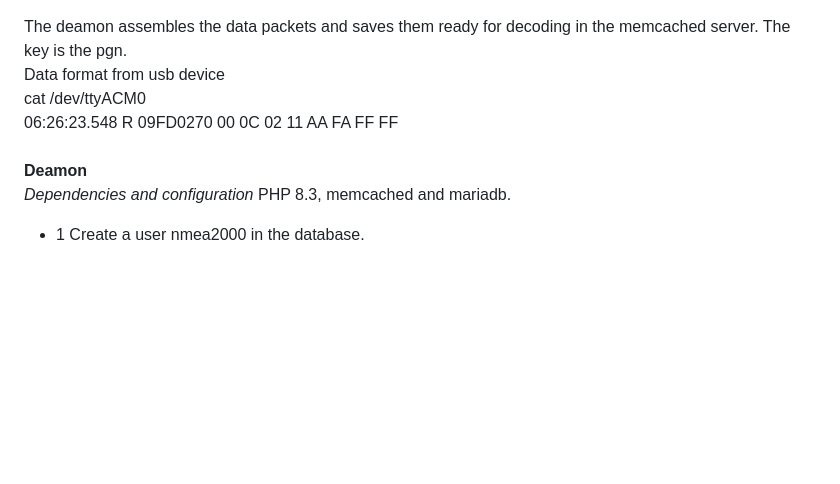
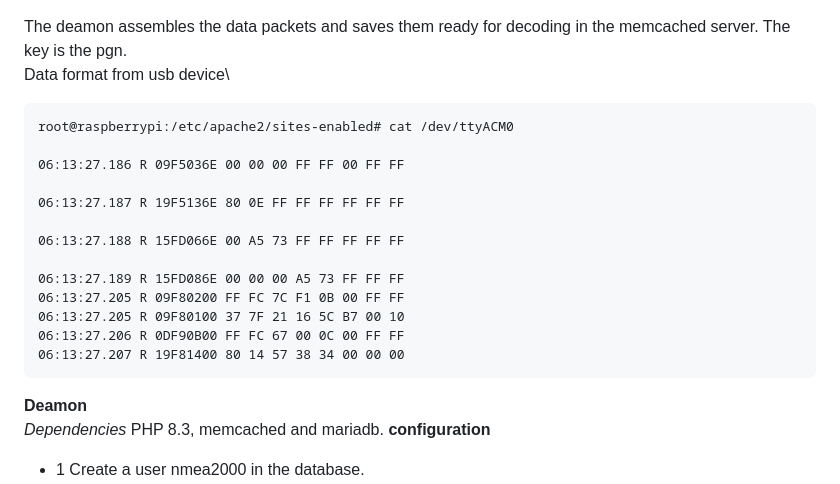
Before and after one commit to FrankMarkwort/poseidon2, a Markdown page: readme.md, the part around the change. Drawn GitHub-style; blank space fills up the shorter version.

````diff
--- a/readme.md
+++ b/readme.md
@@ -7,12 +7,25 @@ The decoder works on 32 bit and 64 bit systems\
 \
 The deamon assembles the data packets and saves them ready for decoding in the memcached server. The key is the pgn.\
 Data format from usb device\
-cat /dev/ttyACM0 \
-06:26:23.548 R 09FD0270 00 0C 02 11 AA FA FF FF\
-\
+```
+root@raspberrypi:/etc/apache2/sites-enabled# cat /dev/ttyACM0
+
+06:13:27.186 R 09F5036E 00 00 00 FF FF 00 FF FF
+
+06:13:27.187 R 19F5136E 80 0E FF FF FF FF FF FF
+
+06:13:27.188 R 15FD066E 00 A5 73 FF FF FF FF FF
+
+06:13:27.189 R 15FD086E 00 00 00 A5 73 FF FF FF
+06:13:27.205 R 09F80200 FF FC 7C F1 0B 00 FF FF
+06:13:27.205 R 09F80100 37 7F 21 16 5C B7 00 10
+06:13:27.206 R 0DF90B00 FF FC 67 00 0C 00 FF FF
+06:13:27.207 R 19F81400 80 14 57 38 34 00 00 00
+```
 **Deamon**\
-_Dependencies and configuration_
+_Dependencies_
 PHP 8.3, memcached and mariadb.
+**configuration**
 - 1 Create a user nmea2000 in the database.
 - 2 In the configuration file src/config/config.php under the 'production' section, enter the memcached host and port, \
 the database host and port.
````
